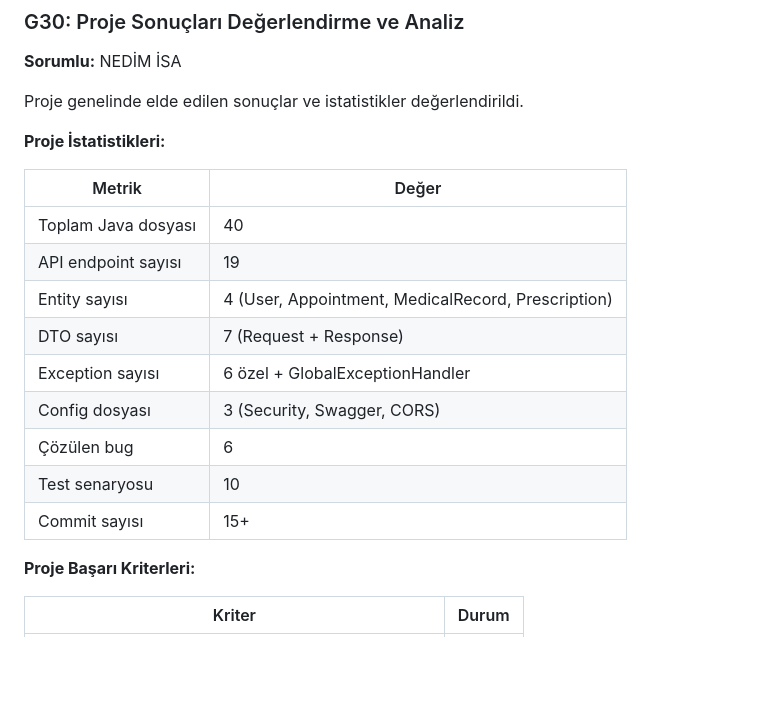
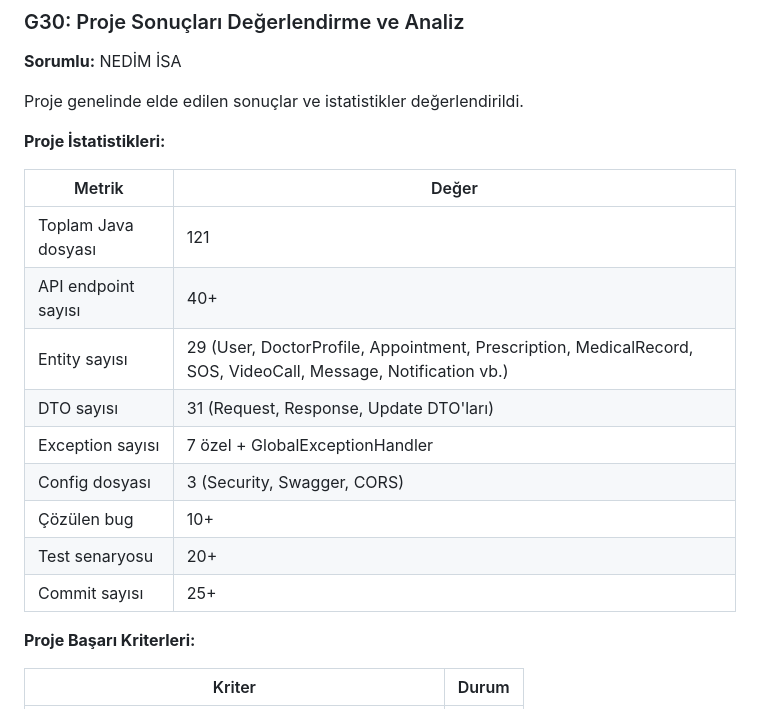
Before and after one commit to halithacbekkur/HealthTech, a Markdown page: Projeakisi.md, the part around the change. Drawn GitHub-style; blank space fills up the shorter version.

Commit message:
docs: update project statistics in Projeakisi.md to reflect actual implementation

```diff
--- a/Projeakisi.md
+++ b/Projeakisi.md
@@ -730,15 +730,15 @@ Proje genelinde elde edilen sonuçlar ve istatistikler değerlendirildi.
 
 | Metrik | Değer |
 |--------|-------|
-| Toplam Java dosyası | 40 |
-| API endpoint sayısı | 19 |
-| Entity sayısı | 4 (User, Appointment, MedicalRecord, Prescription) |
-| DTO sayısı | 7 (Request + Response) |
-| Exception sayısı | 6 özel + GlobalExceptionHandler |
+| Toplam Java dosyası | 121 |
+| API endpoint sayısı | 40+ |
+| Entity sayısı | 29 (User, DoctorProfile, Appointment, Prescription, MedicalRecord, SOS, VideoCall, Message, Notification vb.) |
+| DTO sayısı | 31 (Request, Response, Update DTO'ları) |
+| Exception sayısı | 7 özel + GlobalExceptionHandler |
 | Config dosyası | 3 (Security, Swagger, CORS) |
-| Çözülen bug | 6 |
-| Test senaryosu | 10 |
-| Commit sayısı | 15+ |
+| Çözülen bug | 10+ |
+| Test senaryosu | 20+ |
+| Commit sayısı | 25+ |
 
 **Proje Başarı Kriterleri:**
 
```
